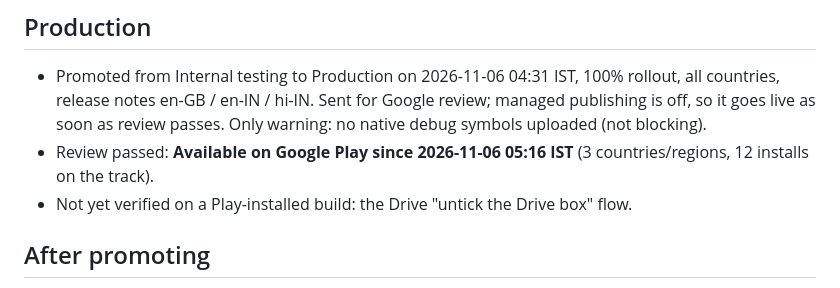
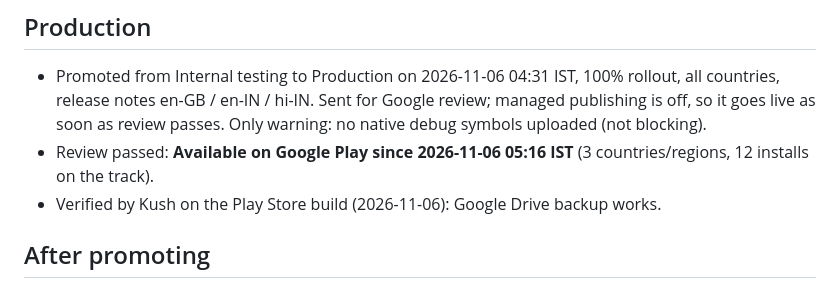
Before and after one commit to kush11/kaambook-app, a Markdown page: docs/release-1.0.9.md, the part around the change. Drawn GitHub-style.

Commit message:
1.0.9: Drive backup verified on the Play build

```diff
--- a/docs/release-1.0.9.md
+++ b/docs/release-1.0.9.md
@@ -68,7 +68,7 @@ Google's real 403 bodies (scope vs storage-full).
   notes en-GB / en-IN / hi-IN. Sent for Google review; managed publishing is off, so it goes live
   as soon as review passes. Only warning: no native debug symbols uploaded (not blocking).
 - Review passed: **Available on Google Play since 2026-11-06 05:16 IST** (3 countries/regions, 12 installs on the track).
-- Not yet verified on a Play-installed build: the Drive "untick the Drive box" flow.
+- Verified by Kush on the Play Store build (2026-11-06): Google Drive backup works.
 
 ## After promoting
 - The R8 `mapping.txt` is uploaded by the workflow; check the obfuscation warning clears on
```
